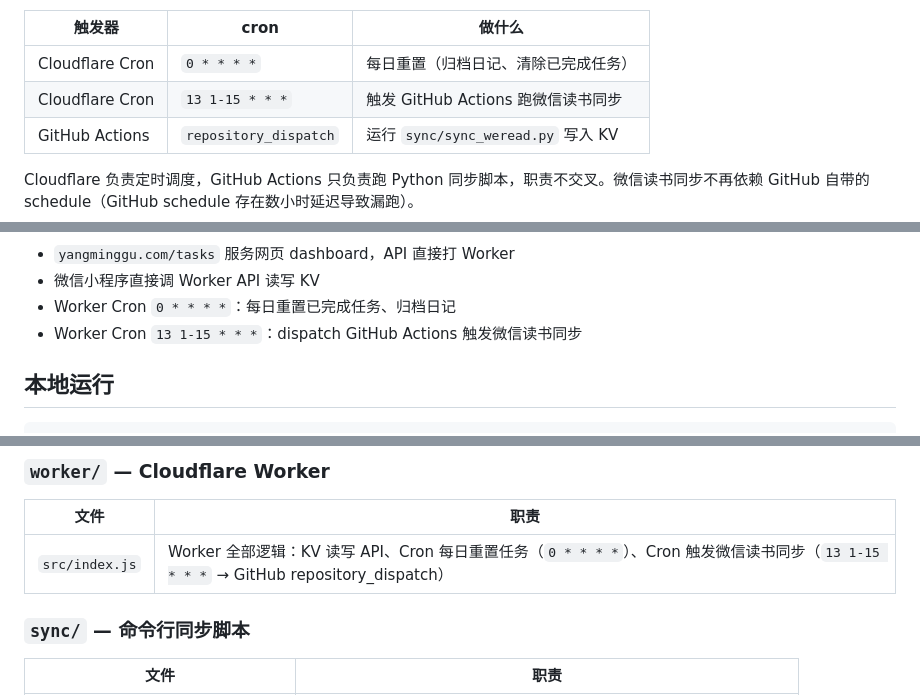
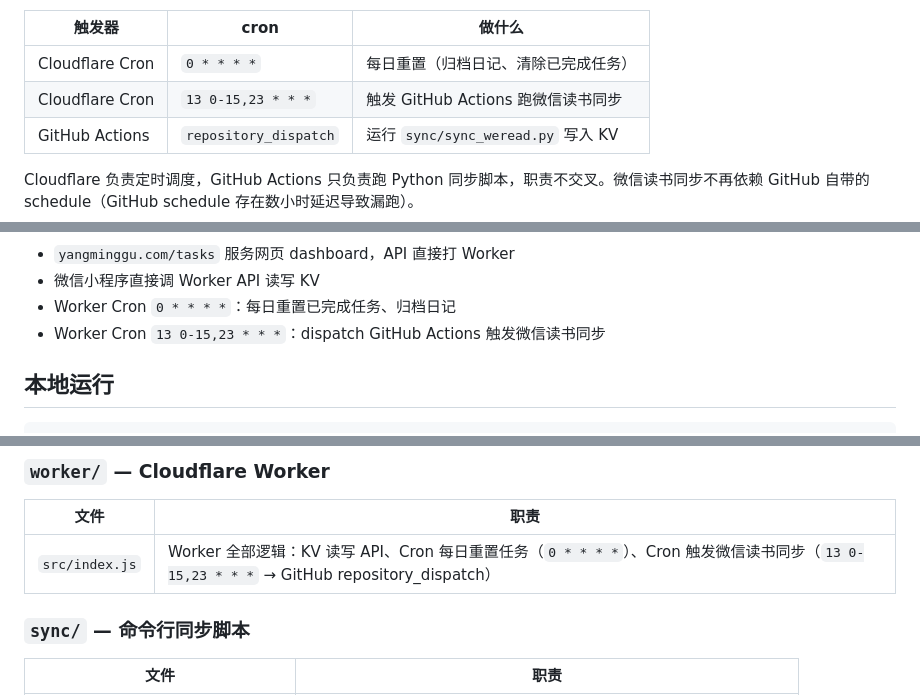
Before and after one commit to yangminggulab/dx-weread, a Markdown page: README.md, 3 parts joined by grey strips. Drawn GitHub-style.

Commit message:
docs: README 同步 cron 配置（13 1-15 → 13 0-15,23，北京 9:13 → 7:13）
Co-Authored-By: Claude Sonnet 4.6 <noreply@anthropic.com>

```diff
--- a/README.md
+++ b/README.md
@@ -82,7 +82,7 @@ data/ 本地文件（开发/备份用）
 | 触发器 | cron | 做什么 |
 |---|---|---|
 | Cloudflare Cron | `0 * * * *` | 每日重置（归档日记、清除已完成任务） |
-| Cloudflare Cron | `13 1-15 * * *` | 触发 GitHub Actions 跑微信读书同步 |
+| Cloudflare Cron | `13 0-15,23 * * *` | 触发 GitHub Actions 跑微信读书同步 |
 | GitHub Actions | `repository_dispatch` | 运行 `sync/sync_weread.py` 写入 KV |
 
 Cloudflare 负责定时调度，GitHub Actions 只负责跑 Python 同步脚本，职责不交叉。微信读书同步不再依赖 GitHub 自带的 schedule（GitHub schedule 存在数小时延迟导致漏跑）。
@@ -102,7 +102,7 @@ Cloudflare 负责定时调度，GitHub Actions 只负责跑 Python 同步脚本
 - `yangminggu.com/tasks` 服务网页 dashboard，API 直接打 Worker
 - 微信小程序直接调 Worker API 读写 KV
 - Worker Cron `0 * * * *`：每日重置已完成任务、归档日记
-- Worker Cron `13 1-15 * * *`：dispatch GitHub Actions 触发微信读书同步
+- Worker Cron `13 0-15,23 * * *`：dispatch GitHub Actions 触发微信读书同步
 
 ## 本地运行
 
@@ -209,7 +209,7 @@ GitHub Actions Secrets（仓库 Settings → Secrets）：
 
 | 文件 | 职责 |
 |---|---|
-| `src/index.js` | Worker 全部逻辑：KV 读写 API、Cron 每日重置任务（`0 * * * *`）、Cron 触发微信读书同步（`13 1-15 * * *` → GitHub repository_dispatch） |
+| `src/index.js` | Worker 全部逻辑：KV 读写 API、Cron 每日重置任务（`0 * * * *`）、Cron 触发微信读书同步（`13 0-15,23 * * *` → GitHub repository_dispatch） |
 
 ### `sync/` — 命令行同步脚本
 
```
Also changed, not shown: other parts of README.md (+3 -3 lines).
